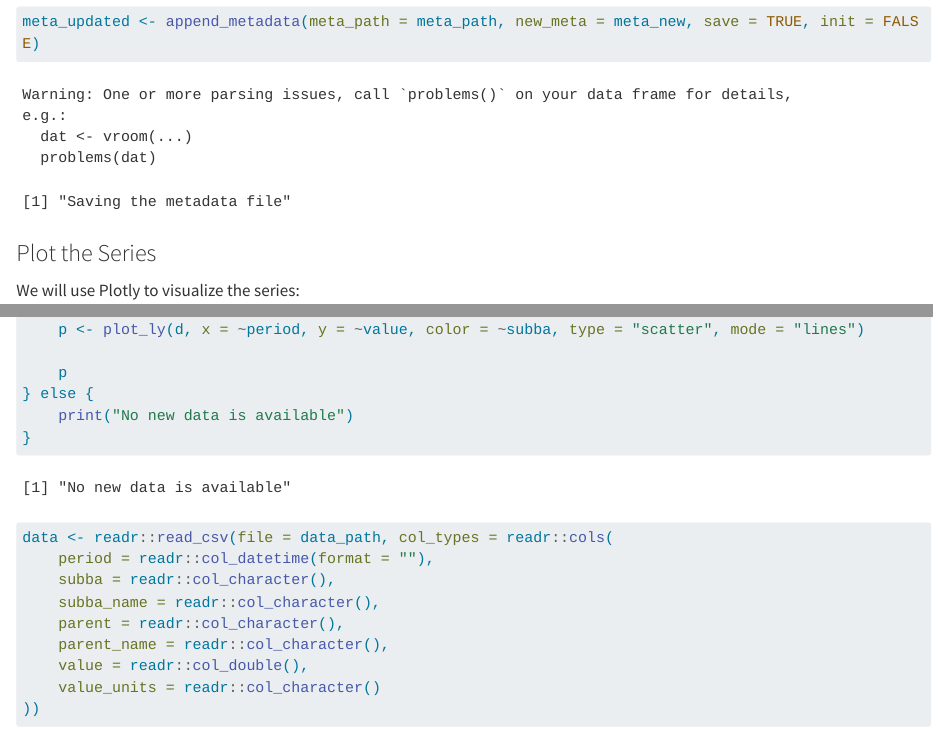
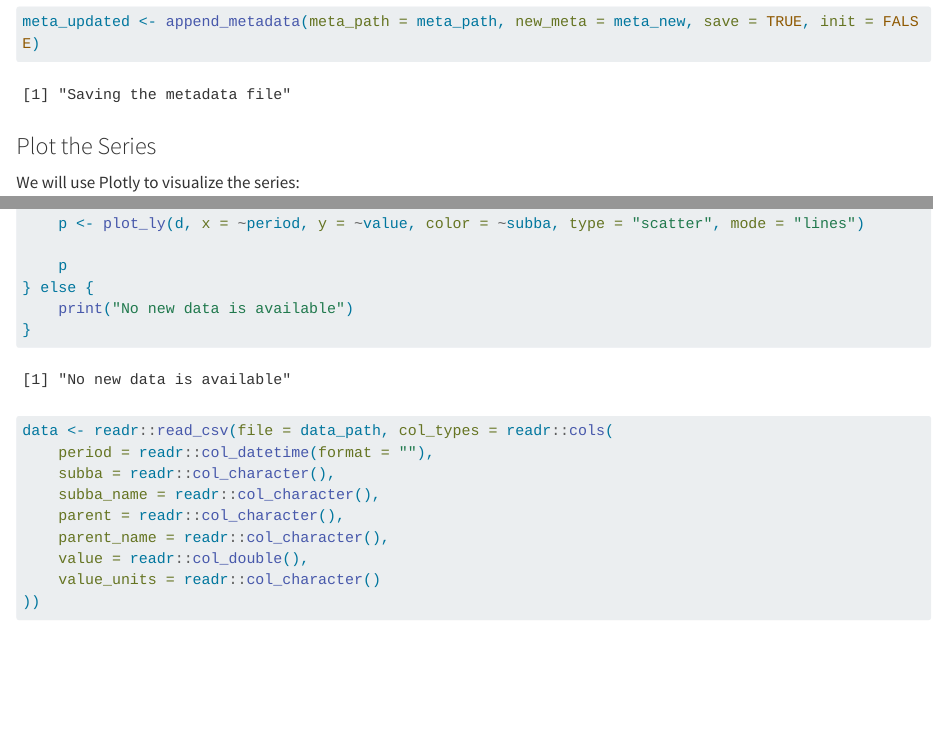
Before and after one commit to LinkedInLearning/data-pipeline-automation-with-github-actions-4503382, a Quarto document (R/data_refresh_R.qmd): the page in a window 1100 px wide, from 2530 px down, and a second part further down, joined at a grey line. Rendered offline with R 4.5, knitr and Pandoc in place of Quarto, with nearby package versions; some code elsewhere in the file could not run offline; long lines of code are wrapped.

Commit message:
fix issue with the date parsing of the metadata object

````diff
--- a/R/data_refresh_R.qmd
+++ b/R/data_refresh_R.qmd
@@ -8,6 +8,7 @@
 ## Load libraries
 
 ```{r}
+#| label: load-libraries
 #| warning: false
 library(dplyr)
 library(EIAapi)
@@ -21,6 +22,7 @@
 API Settings:
 
 ```{r}
+#| label: api settings
 meta_json <- read_json(path = "../metadata/series.json")
 s <- meta_json[[1]]
 series <- lapply(1:length(s), function(i) {
@@ -48,6 +50,7 @@
 ```
 
 ```{r}
+#| label: metadata table
 #| warning: false
 meta_obj <- get_metadata(api_key = eia_api_key, api_path = api_path, meta_path = meta_path, series = series)
 
@@ -56,6 +59,7 @@
 
 
 ```{r}
+#| label: update the data
 #| warning: false
 m <- meta_obj$request_meta
 index <- meta_obj$last_index + 1
@@ -115,10 +119,12 @@
 ```
 
 ```{r}
+#| label: new meta
 gt(meta_new)
 ```
 
 ```{r}
+#| label: update the metadata
 meta_updated <- append_metadata(meta_path = meta_path, new_meta = meta_new, save = TRUE, init = FALSE)
 ```
 
--- a/R/eia_data.R
+++ b/R/eia_data.R
@@ -38,18 +38,18 @@
 
 create_metadata <- function(data, start, end, type) {
     meta <- list(
-        index = NULL,
-        parent = NULL,
-        subba = NULL,
+        index = NA,
+        parent = NA,
+        subba = NA,
         time = Sys.time(),
         start = start,
         end = end,
-        start_act = NULL,
-        end_act = NULL,
-        start_match = NULL,
-        end_match = NULL,
-        n_obs = NULL,
-        na = NULL,
+        start_act = NA,
+        end_act = NA,
+        start_match = NA,
+        end_match = NA,
+        n_obs = NA,
+        na = NA,
         type = type,
         update = FALSE,
         success = FALSE,
@@ -151,7 +151,7 @@
             start = readr::col_datetime(format = ""),
             end = readr::col_datetime(format = ""),
             start_act = readr::col_datetime(format = ""),
-            end_act = readr::col_date(format = ""),
+            end_act = readr::col_datetime(format = ""),
             start_match = readr::col_logical(),
             end_match = readr::col_logical(),
             n_obs = readr::col_double(),
--- a/metadata/ciso_log_R.csv
+++ b/metadata/ciso_log_R.csv
@@ -1,9 +1,13 @@
 "index","parent","subba","time","start","end","start_act","end_act","start_match","end_match","n_obs","na","type","update","success","comments"
-1,"CISO","PGAE",2024-02-24 22:33:48.207291,2018-07-01 08:00:00,2024-02-18,2018-07-01 08:00:00,2024-02-18,TRUE,TRUE,49385,98,"backfill",TRUE,TRUE,"Missing values were found;"
-1,"CISO","SCE",2024-02-24 22:34:08.869349,2018-07-01 08:00:00,2024-02-18,2018-07-01 08:00:00,2024-02-18,TRUE,TRUE,49385,98,"backfill",TRUE,TRUE,"Missing values were found;"
-1,"CISO","SDGE",2024-02-24 22:34:29.77824,2018-07-01 08:00:00,2024-02-18,2018-07-01 08:00:00,2024-02-18,TRUE,TRUE,49385,98,"backfill",TRUE,TRUE,"Missing values were found;"
-1,"CISO","VEA",2024-02-24 22:34:49.028226,2018-07-01 08:00:00,2024-02-18,2018-07-01 08:00:00,2024-02-18,TRUE,TRUE,49385,98,"backfill",TRUE,TRUE,"Missing values were found;"
-2,"CISO","PGAE",2024-02-24 23:04:04.721776,2024-02-18 01:00:00,2024-02-24 08:00:00,2024-02-18 01:00:00,2024-02-24 08:00:00,TRUE,TRUE,152,0,"refresh",TRUE,TRUE,""
-2,"CISO","SCE",2024-02-24 23:04:07.068611,2024-02-18 01:00:00,2024-02-24 08:00:00,2024-02-18 01:00:00,2024-02-24 08:00:00,TRUE,TRUE,152,0,"refresh",TRUE,TRUE,""
-2,"CISO","SDGE",2024-02-24 23:04:09.02574,2024-02-18 01:00:00,2024-02-24 08:00:00,2024-02-18 01:00:00,2024-02-24 08:00:00,TRUE,TRUE,152,0,"refresh",TRUE,TRUE,""
-2,"CISO","VEA",2024-02-24 23:04:10.920844,2024-02-18 01:00:00,2024-02-24 08:00:00,2024-02-18 01:00:00,2024-02-24 08:00:00,TRUE,TRUE,152,0,"refresh",TRUE,TRUE,""
+1,"CISO","PGAE",2024-02-25 05:06:56.40369,2018-07-01 08:00:00,2024-02-18,2018-07-01 08:00:00,2024-02-18,TRUE,TRUE,49385,98,"backfill",TRUE,TRUE,"Missing values were found;"
+1,"CISO","SCE",2024-02-25 05:07:20.909571,2018-07-01 08:00:00,2024-02-18,2018-07-01 08:00:00,2024-02-18,TRUE,TRUE,49385,98,"backfill",TRUE,TRUE,"Missing values were found;"
+1,"CISO","SDGE",2024-02-25 05:07:43.654281,2018-07-01 08:00:00,2024-02-18,2018-07-01 08:00:00,2024-02-18,TRUE,TRUE,49385,98,"backfill",TRUE,TRUE,"Missing values were found;"
+1,"CISO","VEA",2024-02-25 05:08:06.627672,2018-07-01 08:00:00,2024-02-18,2018-07-01 08:00:00,2024-02-18,TRUE,TRUE,49385,98,"backfill",TRUE,TRUE,"Missing values were found;"
+2,"CISO","PGAE",2024-02-25 05:09:59.441474,2024-02-18 01:00:00,2024-02-24 08:00:00,2024-02-18 01:00:00,2024-02-24 08:00:00,TRUE,TRUE,152,0,"refresh",TRUE,TRUE,NA
+2,"CISO","SCE",2024-02-25 05:10:01.598798,2024-02-18 01:00:00,2024-02-24 08:00:00,2024-02-18 01:00:00,2024-02-24 08:00:00,TRUE,TRUE,152,0,"refresh",TRUE,TRUE,NA
+2,"CISO","SDGE",2024-02-25 05:10:03.352159,2024-02-18 01:00:00,2024-02-24 08:00:00,2024-02-18 01:00:00,2024-02-24 08:00:00,TRUE,TRUE,152,0,"refresh",TRUE,TRUE,NA
+2,"CISO","VEA",2024-02-25 05:10:05.13363,2024-02-18 01:00:00,2024-02-24 08:00:00,2024-02-18 01:00:00,2024-02-24 08:00:00,TRUE,TRUE,152,0,"refresh",TRUE,TRUE,NA
+3,"CISO","PGAE",2024-02-25 05:10:30.006017,2024-02-24 09:00:00,2024-02-24 08:00:00,NA,NA,NA,NA,NA,NA,"refresh",FALSE,FALSE,"No new data is available; The data refresh failed, please check the log; "
+3,"CISO","SCE",2024-02-25 05:10:30.006911,2024-02-24 09:00:00,2024-02-24 08:00:00,NA,NA,NA,NA,NA,NA,"refresh",FALSE,FALSE,"No new data is available; The data refresh failed, please check the log; "
+3,"CISO","SDGE",2024-02-25 05:10:30.007455,2024-02-24 09:00:00,2024-02-24 08:00:00,NA,NA,NA,NA,NA,NA,"refresh",FALSE,FALSE,"No new data is available; The data refresh failed, please check the log; "
+3,"CISO","VEA",2024-02-25 05:10:30.007987,2024-02-24 09:00:00,2024-02-24 08:00:00,NA,NA,NA,NA,NA,NA,"refresh",FALSE,FALSE,"No new data is available; The data refresh failed, please check the log; "
````
Also changed, not shown: R/data_refresh_R.qmd (2 more changed lines).
